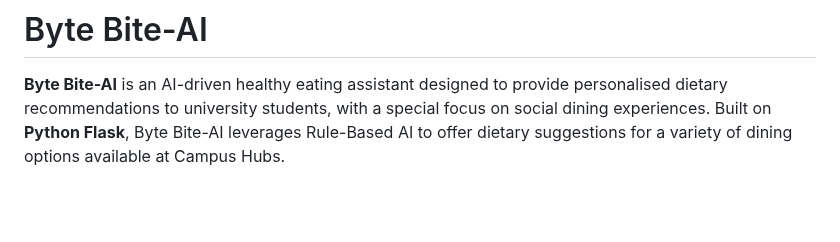
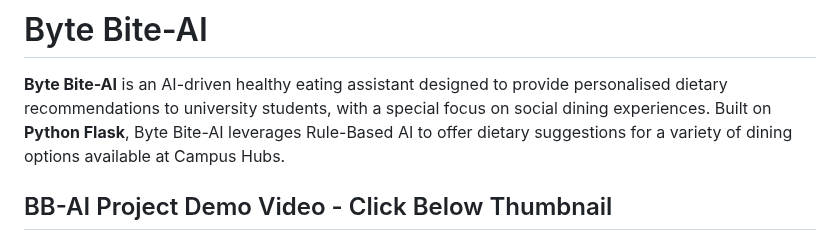
Before and after one commit to AFLucas-UOM/Byte-Bite-AI, a Markdown page: README.md, the part around one of its changes. Drawn GitHub-style; blank space fills up the shorter version.

Commit message:
FINAL Update README.md

```diff
--- a/README.md
+++ b/README.md
@@ -2,4 +2,5 @@
 
 **Byte Bite-AI** is an AI-driven healthy eating assistant designed to provide personalised dietary recommendations to university students, with a special focus on social dining experiences. Built on **Python Flask**, Byte Bite-AI leverages Rule-Based AI to offer dietary suggestions for a variety of dining options available at Campus Hubs.
 
+## BB-AI Project Demo Video - Click Below Thumbnail
 
```
Also changed, not shown: other parts of README.md (+7 -1 lines).
